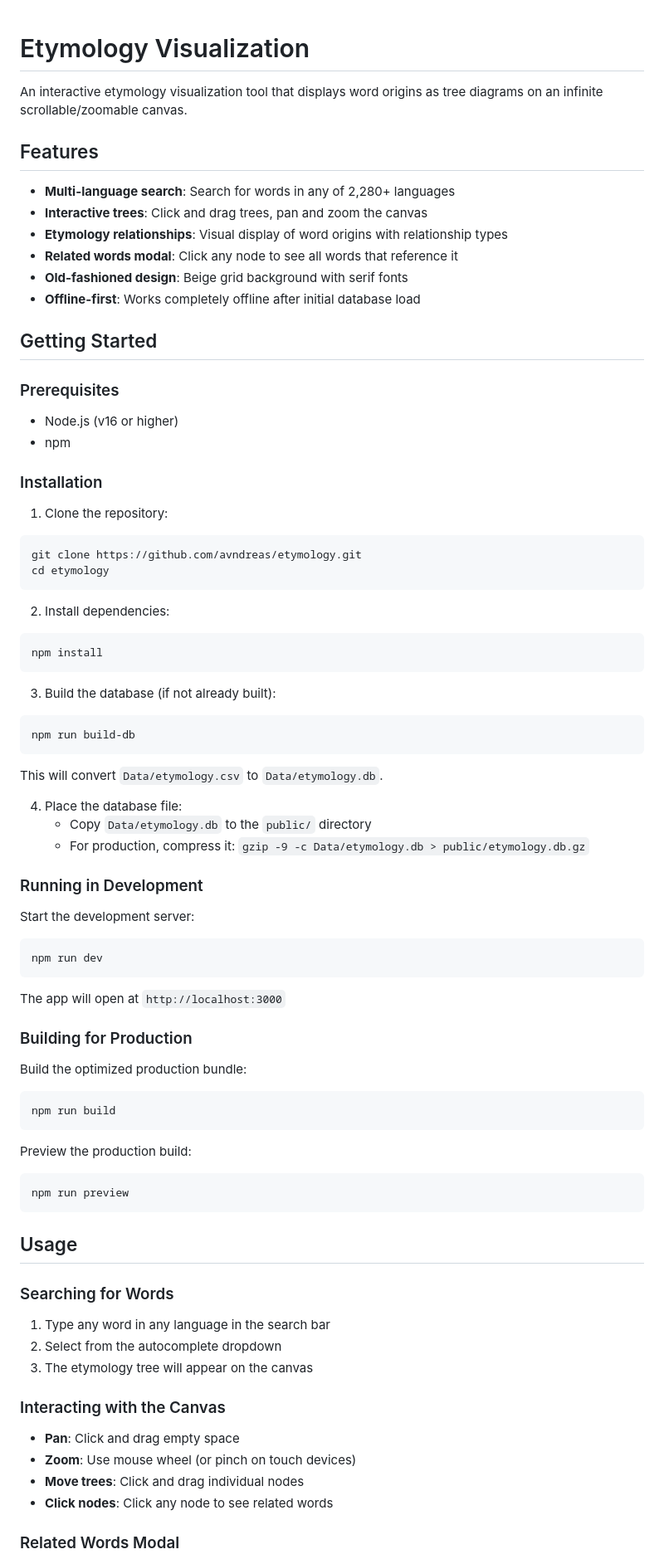
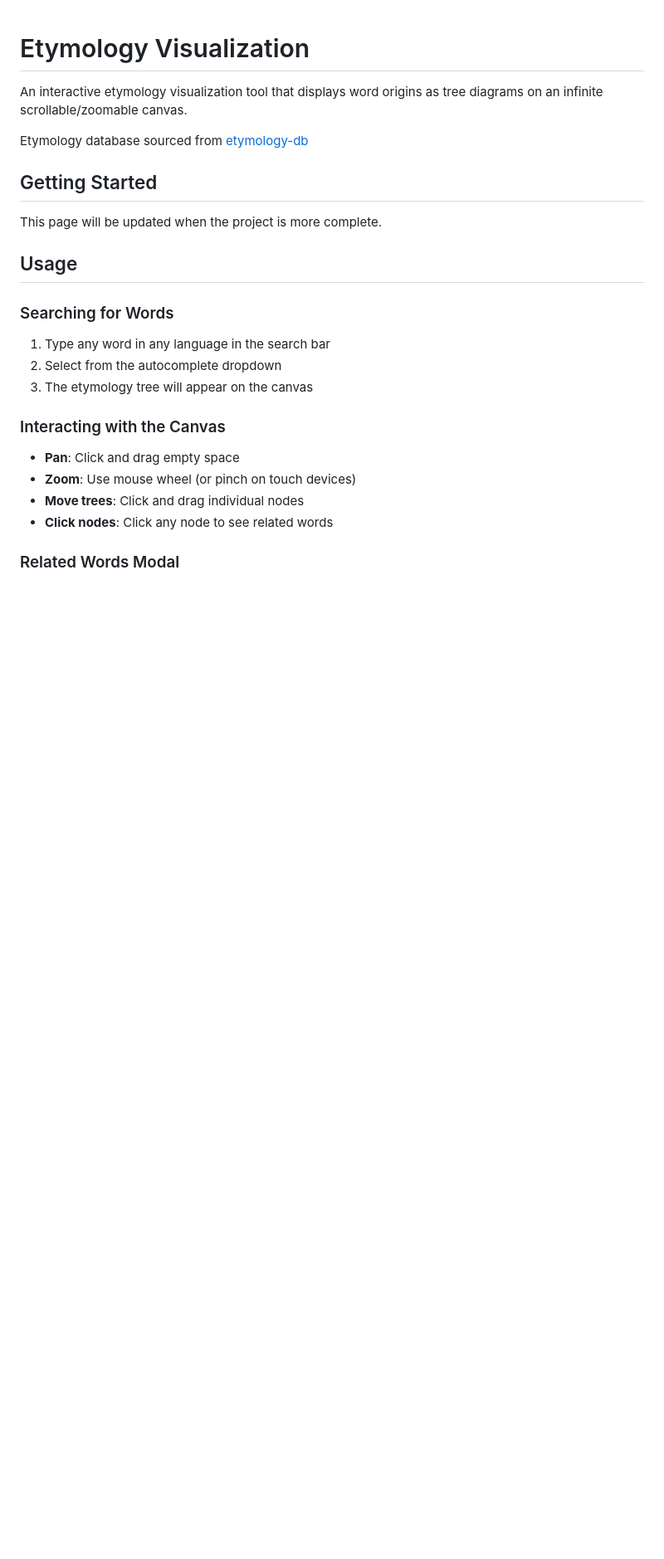
Before and after one commit to avndreas/etymology-tree, a Markdown page: README.md, the part around one of its changes. Shown at 83% size. GitHub-like rendering; blank space fills up the shorter version.

````diff
--- a/README.md
+++ b/README.md
@@ -2,66 +2,11 @@
 
 An interactive etymology visualization tool that displays word origins as tree diagrams on an infinite scrollable/zoomable canvas.
 
-## Features
-
-- **Multi-language search**: Search for words in any of 2,280+ languages
-- **Interactive trees**: Click and drag trees, pan and zoom the canvas
-- **Etymology relationships**: Visual display of word origins with relationship types
-- **Related words modal**: Click any node to see all words that reference it
-- **Old-fashioned design**: Beige grid background with serif fonts
-- **Offline-first**: Works completely offline after initial database load
+Etymology database sourced from [etymology-db](https://github.com/droher/etymology-db)
 
 ## Getting Started
 
-### Prerequisites
-
-- Node.js (v16 or higher)
-- npm
-
-### Installation
-
-1. Clone the repository:
-```bash
-git clone https://github.com/avndreas/etymology.git
-cd etymology
-```
-
-2. Install dependencies:
-```bash
-npm install
-```
-
-3. Build the database (if not already built):
-```bash
-npm run build-db
-```
-
-This will convert `Data/etymology.csv` to `Data/etymology.db`.
-
-4. Place the database file:
-   - Copy `Data/etymology.db` to the `public/` directory
-   - For production, compress it: `gzip -9 -c Data/etymology.db > public/etymology.db.gz`
-
-### Running in Development
-
-Start the development server:
-```bash
-npm run dev
-```
-
-The app will open at `http://localhost:3000`
-
-### Building for Production
-
-Build the optimized production bundle:
-```bash
-npm run build
-```
-
-Preview the production build:
-```bash
-npm run preview
-```
+This page will be updated when the project is more complete.
 
 ## Usage
 
````
Also changed, not shown: other parts of README.md (+2 -26 lines).
